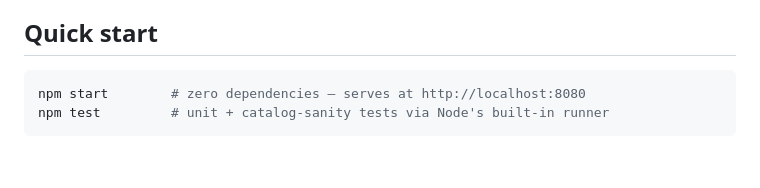
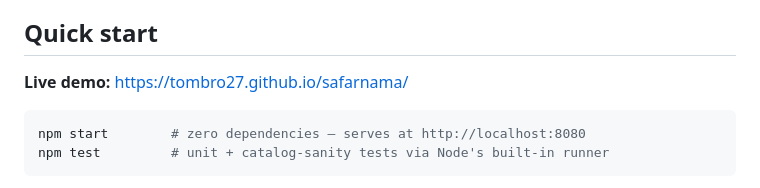
Before and after one commit to tombro27/safarnama, a Markdown page: README.md, the part around the change. Drawn GitHub-style; blank space fills up the shorter version.

Commit message:
README: add live demo link (GitHub Pages)
Co-Authored-By: Claude Fable 5 <noreply@anthropic.com>

````diff
--- a/README.md
+++ b/README.md
@@ -32,6 +32,8 @@ fully argued trip plan:
    sustains**.
 
 ## Quick start
+
+**Live demo:** https://tombro27.github.io/safarnama/
 
 ```bash
 npm start        # zero dependencies — serves at http://localhost:8080
````
